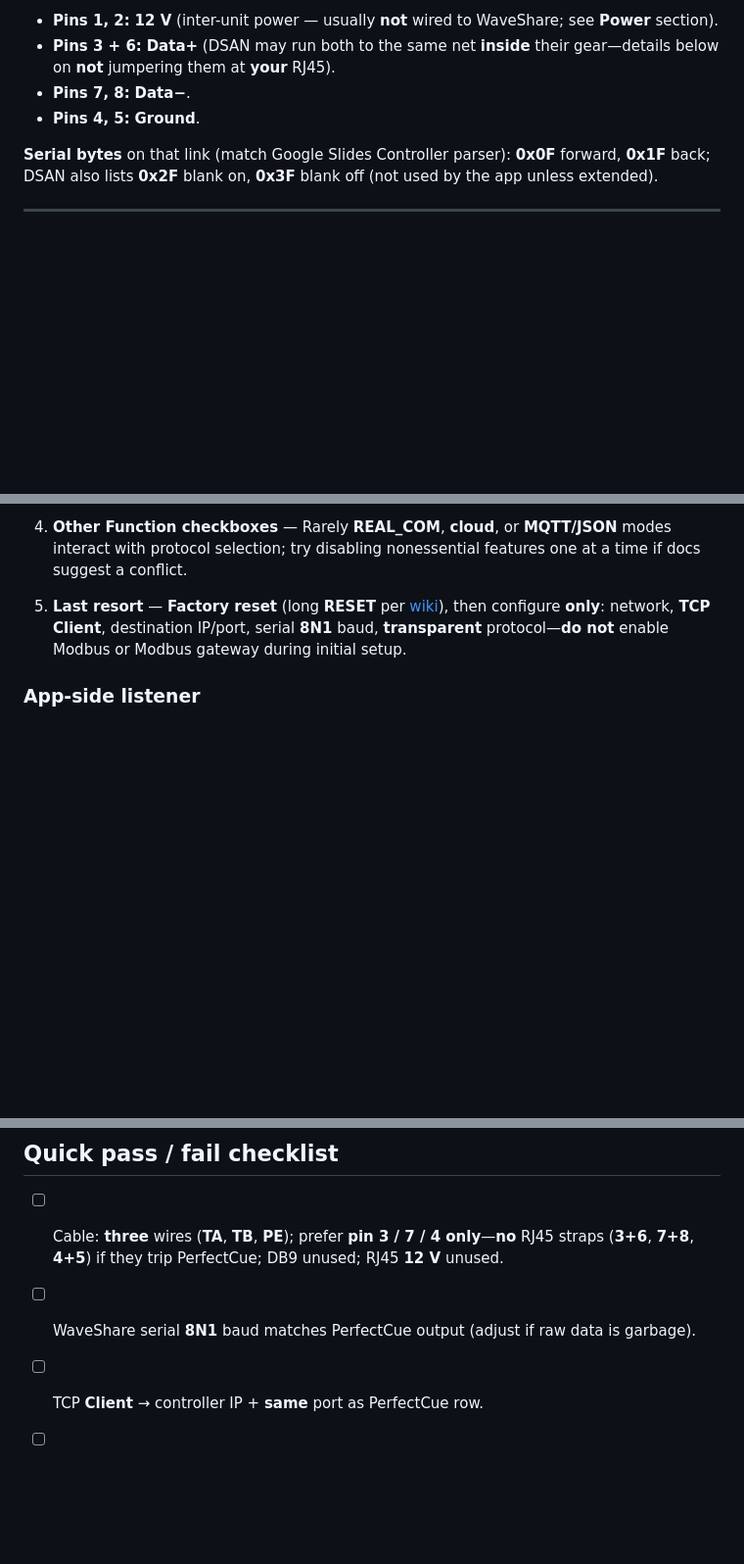
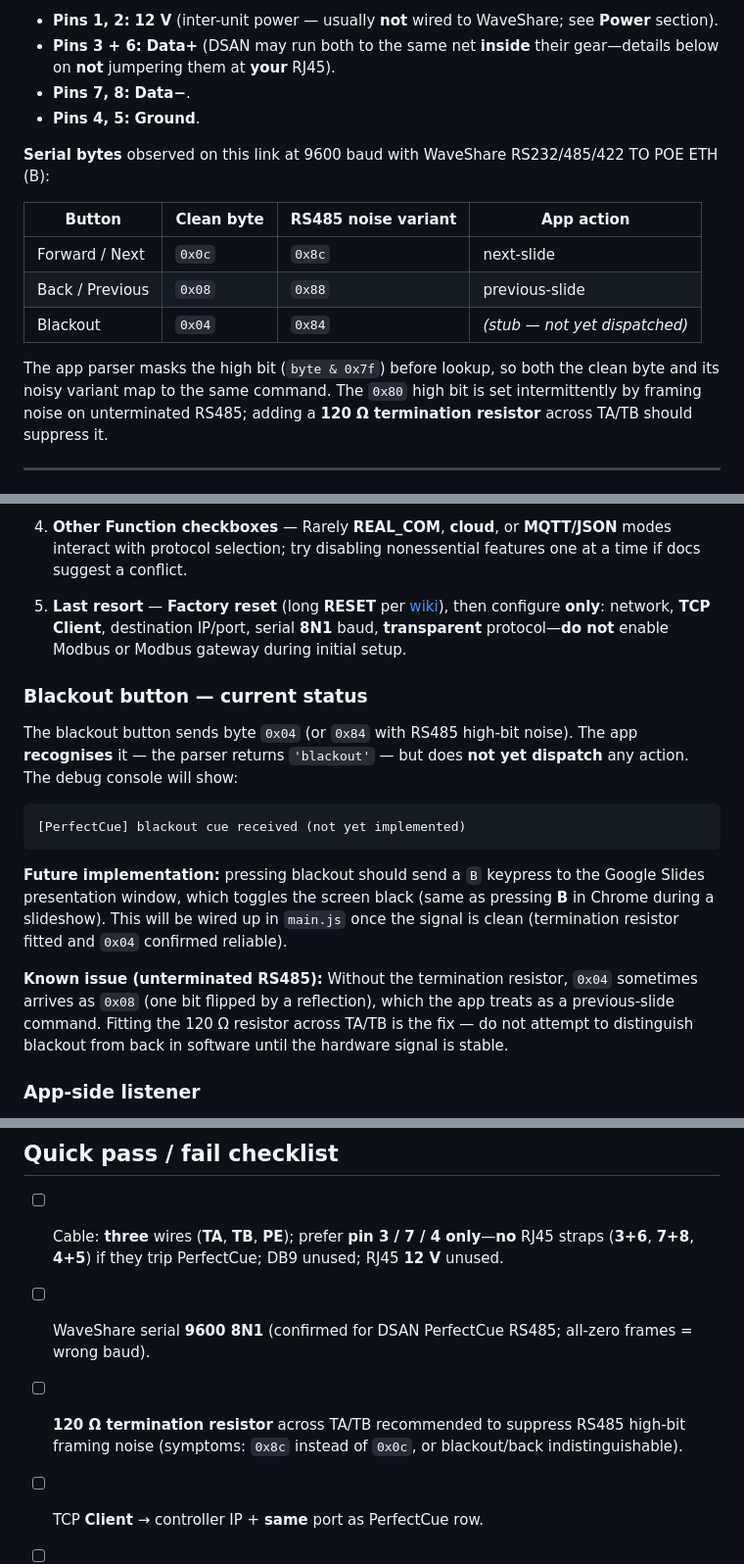
Before and after one commit to TomsFaire/Google-Slides-Controller, a Markdown page: docs/waveshare-perfectcue-testing.md, 3 parts joined by grey strips. Shown at 98% size. Rendered like a GitHub page; blank space fills up the shorter version.

Commit message:
docs: update testing guide with field-verified byte values and baud rate
- Corrects byte table: 0x0c/0x08/0x04 (not 0x0F/0x1F) at 9600 baud
- Explains high-bit RS485 noise and the & 0x7f mask in the parser
- Confirms 9600 baud (115200 produces all-zero frames)
- Documents blackout button status and future B-key implementation plan
- Notes 120 Ω termination resistor as fix for blackout/back bit-flip confusion
- Updates pass/fail checklist and raw-byte examples

Co-Authored-By: Claude Sonnet 4.6 <noreply@anthropic.com>

````diff
--- a/docs/waveshare-perfectcue-testing.md
+++ b/docs/waveshare-perfectcue-testing.md
@@ -35,7 +35,15 @@ RJ45 numbering uses **standard Ethernet jack numbering**: hold the plug **latch
 - **Pins 7, 8:** **Data−**.
 - **Pins 4, 5:** **Ground**.
 
-**Serial bytes** on that link (match Google Slides Controller parser): **0x0F** forward, **0x1F** back; DSAN also lists **0x2F** blank on, **0x3F** blank off (not used by the app unless extended).
+**Serial bytes** observed on this link at 9600 baud with WaveShare RS232/485/422 TO POE ETH (B):
+
+| Button | Clean byte | RS485 noise variant | App action |
+|--------|-----------|---------------------|------------|
+| Forward / Next | `0x0c` | `0x8c` | next-slide |
+| Back / Previous | `0x08` | `0x88` | previous-slide |
+| Blackout | `0x04` | `0x84` | *(stub — not yet dispatched)* |
+
+The app parser masks the high bit (`byte & 0x7f`) before lookup, so both the clean byte and its noisy variant map to the same command. The `0x80` high bit is set intermittently by framing noise on unterminated RS485; adding a **120 Ω termination resistor** across TA/TB should suppress it.
 
 ---
 
@@ -188,6 +196,18 @@ VirCom locks that checkbox when **another setting forces gateway / Modbus behavi
 
 5. **Last resort** — **Factory reset** (long **RESET** per [wiki](https://www.waveshare.com/wiki/RS232/485/422_TO_POE_ETH_(B))), then configure **only**: network, **TCP Client**, destination IP/port, serial **8N1** baud, **transparent** protocol—**do not** enable Modbus or Modbus gateway during initial setup.
 
+### Blackout button — current status
+
+The blackout button sends byte `0x04` (or `0x84` with RS485 high-bit noise). The app **recognises** it — the parser returns `'blackout'` — but does **not yet dispatch** any action. The debug console will show:
+
+```
+[PerfectCue] blackout cue received (not yet implemented)
+```
+
+**Future implementation:** pressing blackout should send a `B` keypress to the Google Slides presentation window, which toggles the screen black (same as pressing **B** in Chrome during a slideshow). This will be wired up in `main.js` once the signal is clean (termination resistor fitted and `0x04` confirmed reliable).
+
+**Known issue (unterminated RS485):** Without the termination resistor, `0x04` sometimes arrives as `0x08` (one bit flipped by a reflection), which the app treats as a previous-slide command. Fitting the 120 Ω resistor across TA/TB is the fix — do not attempt to distinguish blackout from back in software until the hardware signal is stable.
+
 ### App-side listener
 
 - In **Settings → PerfectCue**, set the row’s **Converter** dropdown to **WaveShare** for longer keep-alive presets (vs **DSAN**).
@@ -287,7 +307,8 @@ If `identity` is null in `package.json` **mac** section, builds may be **ad-hoc*
 ## Quick pass / fail checklist
 
 - [ ] Cable: **three** wires (**TA**, **TB**, **PE**); prefer **pin 3 / 7 / 4 only**—**no** RJ45 straps (**3+6**, **7+8**, **4+5**) if they trip PerfectCue; DB9 unused; RJ45 **12 V** unused.
-- [ ] WaveShare serial **8N1** baud matches PerfectCue output (adjust if raw data is garbage).
+- [ ] WaveShare serial **9600 8N1** (confirmed for DSAN PerfectCue RS485; all-zero frames = wrong baud).
+- [ ] **120 Ω termination resistor** across TA/TB recommended to suppress RS485 high-bit framing noise (symptoms: `0x8c` instead of `0x0c`, or blackout/back indistinguishable).
 - [ ] TCP **Client** → controller IP + **same** port as PerfectCue row.
 - [ ] App row set to **WaveShare**; settings saved.
 - [ ] Keep-alive / no-data restart aligned with long idle (section 3).
````
Also changed, not shown: other parts of docs/waveshare-perfectcue-testing.md (+2 -2 lines).
